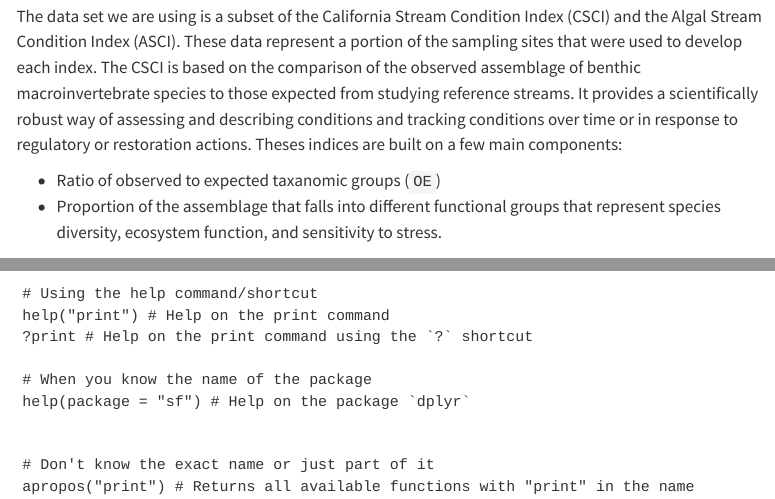
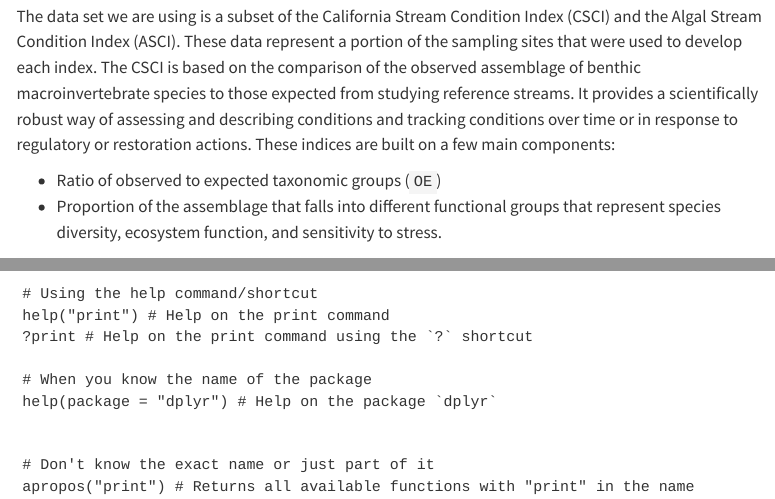
Before and after one commit to ryanpeek/cabw2025, a Quarto document (1-data-wrangling/index.qmd): the page in a window 1100 px wide, from 310 px down, and a second part further down, joined at a grey line. Rendered offline with R 4.5, knitr and Pandoc in place of Quarto, with nearby package versions; drawn as R Markdown's standard HTML page in place of the format the file asks for; menus at the side of the page are left out.

Commit message:
fix typos

```diff
--- a/1-data-wrangling/index.qmd
+++ b/1-data-wrangling/index.qmd
@@ -26,9 +26,9 @@ There are many ways to learn R, but one of the best ways is to jump right in wit
 
 ## Data Background
 
-The data set we are using is a subset of the California Stream Condition Index (CSCI) and the Algal Stream Condition Index (ASCI). These data represent a portion of the sampling sites that were used to develop each index. The CSCI is based on the comparison of the observed assemblage of benthic macroinvertebrate species to those expected from studying reference streams. It provides a scientifically robust way of assessing and describing conditions and tracking conditions over time or in response to regulatory or restoration actions. Theses indices are built on a few main components:
+The data set we are using is a subset of the California Stream Condition Index (CSCI) and the Algal Stream Condition Index (ASCI). These data represent a portion of the sampling sites that were used to develop each index. The CSCI is based on the comparison of the observed assemblage of benthic macroinvertebrate species to those expected from studying reference streams. It provides a scientifically robust way of assessing and describing conditions and tracking conditions over time or in response to regulatory or restoration actions. These indices are built on a few main components:
 
- - Ratio of observed to expected taxanomic groups (`OE`)
+ - Ratio of observed to expected taxonomic groups (`OE`)
  - Proportion of the assemblage that falls into different functional groups that represent species diversity, ecosystem function, and sensitivity to stress.
 
 ::: {.column-margin}
@@ -221,7 +221,7 @@ help("print") # Help on the print command
 ?print # Help on the print command using the `?` shortcut
 
 # When you know the name of the package
-help(package = "sf") # Help on the package `dplyr`
+help(package = "dplyr") # Help on the package `dplyr`
 
 
 # Don't know the exact name or just part of it
```
